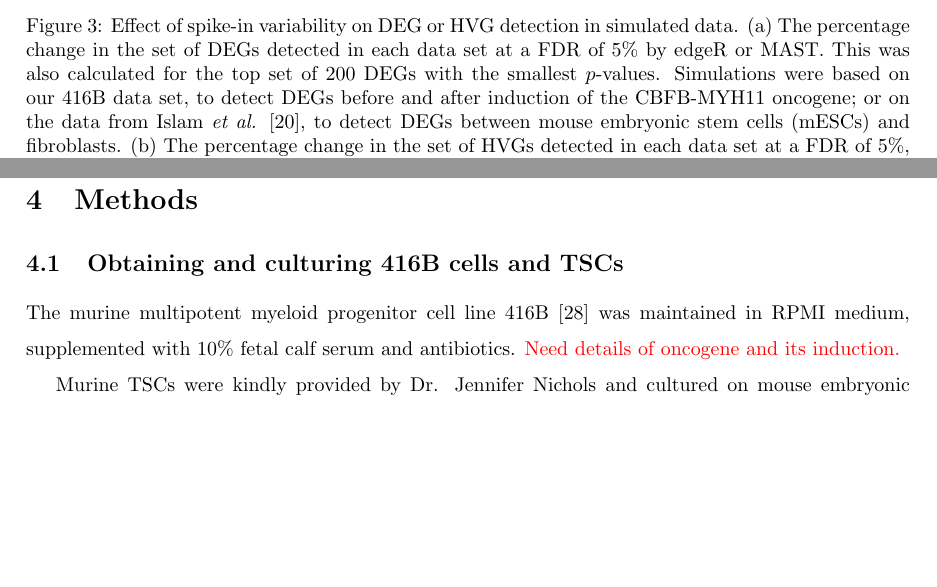
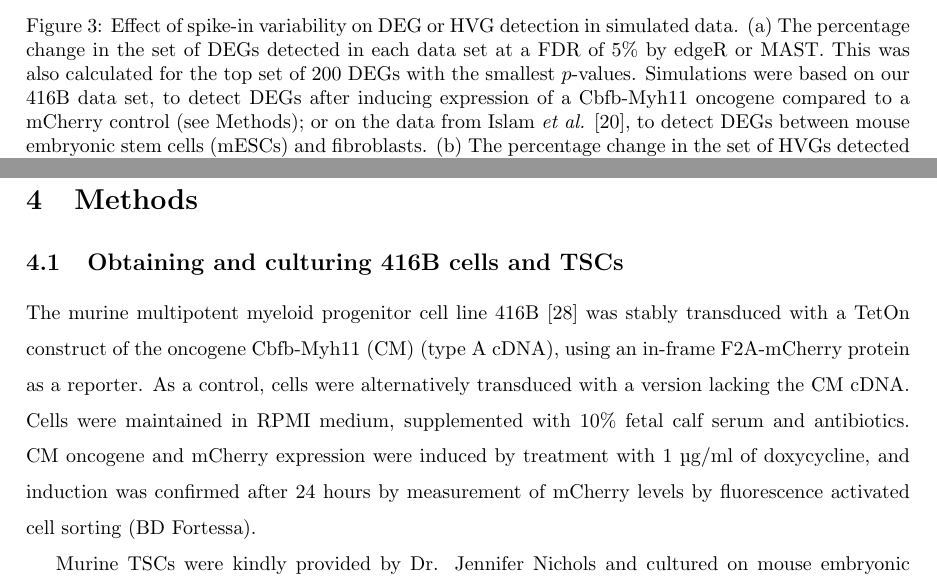
Before and after one commit to MarioniLab/SpikeIns2016, a LaTeX document (manuscript/prickle.tex): two parts of pages 10 and 13 of 21 before the commit and two parts of pages 10 and 13 of 22 after it, joined at a grey line, cut so that both start at the same text, the shorter picture padded with empty space. Compiled offline with pdfLaTeX.

Commit message:
Added details on 416B generation, DE comparison.

```diff
--- a/manuscript/prickle.tex
+++ b/manuscript/prickle.tex
@@ -292,7 +292,7 @@ These results suggest that the detection and ranking of DEGs and HVGs are largel
     \caption{Effect of spike-in variability on DEG or HVG detection in simulated data.
         (a) The percentage change in the set of DEGs detected in each data set at a FDR of 5\% by edgeR or MAST.
         This was also calculated for the top set of 200 DEGs with the smallest $p$-values.
-        Simulations were based on our 416B data set, to detect DEGs before and after induction of the CBFB-MYH11 oncogene;
+        Simulations were based on our 416B data set, to detect DEGs after inducing expression of a Cbfb-Myh11 oncogene compared to a mCherry control (see Methods);
         or on the data from Islam \textit{et al.} \cite{islam2011characterization}, to detect DEGs between mouse embryonic stem cells (mESCs) and fibroblasts.
         (b) The percentage change in the set of HVGs detected in each data set at a FDR of 5\%,
         using the Brennecke \textit{et al.} method based the squared coefficient of variation (CV$^2$) or with a method based on the variance of log-expression.
@@ -372,8 +372,10 @@ Nonetheless, our conclusions are still relevant as absolute quantification depen
 
 \subsection{Obtaining and culturing 416B cells and TSCs}
 
-The murine multipotent myeloid progenitor cell line 416B \cite{dexter1979isolation} was maintained in RPMI medium, supplemented with 10\% fetal calf serum and antibiotics.
-\textcolor{red}{Need details of oncogene and its induction.}
+The murine multipotent myeloid progenitor cell line 416B \cite{dexter1979isolation} was stably transduced with a TetOn construct of the oncogene Cbfb-Myh11 (CM) (type A cDNA), using an in-frame F2A-mCherry protein as a reporter.
+As a control, cells were alternatively transduced with a version lacking the CM cDNA.
+Cells were maintained in RPMI medium, supplemented with 10\% fetal calf serum and antibiotics.
+CM oncogene and mCherry expression were induced by treatment with 1 \textmu{}g/ml of doxycycline, and induction was confirmed after 24 hours by measurement of mCherry levels by fluorescence activated cell sorting (BD Fortessa).
 
 Murine TSCs were kindly provided by Dr. Jennifer Nichols and cultured on mouse embryonic fibroblast (MEF) feeders with TSC culturing medium (a combination of 70\% MEF conditioned media (R\&D systems) and 30\% RPMI 1640, supplemented with 20\% FBS, 2 mM L-glutamine, 1 mM sodium pyruvate, 100 \textmu{}M \textbeta{}-mercaptoethanol, 25 ng/mL human recombinant FGF4 (R\&D systems) and 1 \textmu{}g/mL heparin (Tocris Bioscience)).
 To prepare for single-cell sorting, cells were harvested with trypsin and MEF feeders were depleted by plating the cells onto a gelatinised plate followed by incubation for 1h at 37$^{\circ}$C on TSC culturing medium.
```
Also changed, not shown: manuscript/prickle.tex (2 more changed lines).
